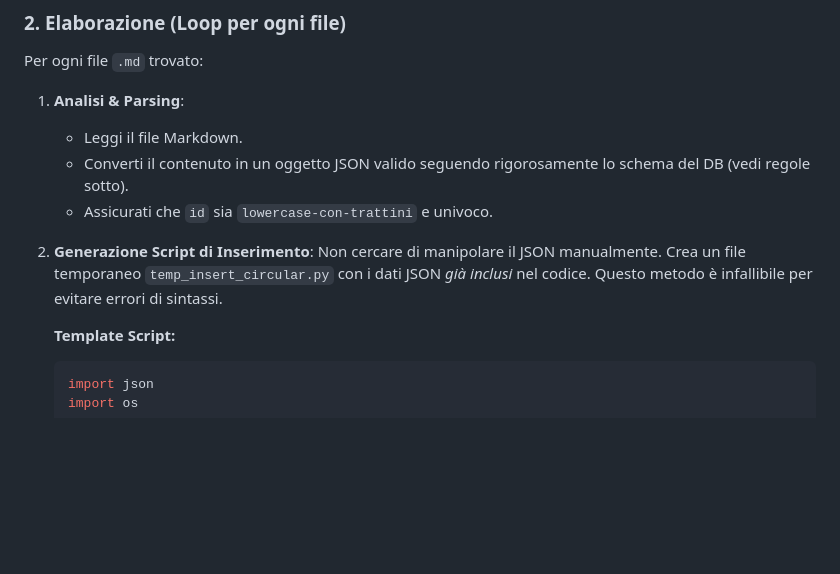
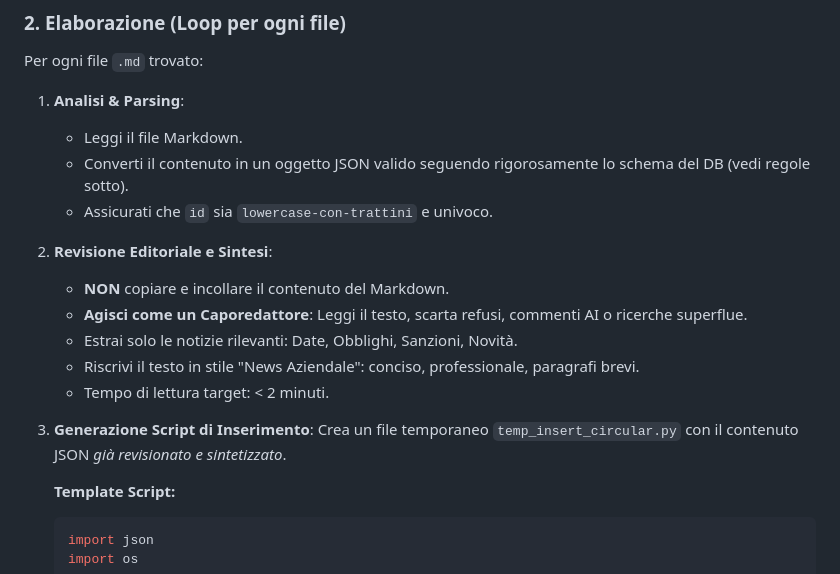
Before and after one commit to StudioBF/circolari-aziendali, a Markdown page: .agent/workflows/aggiungi_circolare.md, the part around the change. Drawn GitHub-style; blank space fills up the shorter version.

Commit message:
feat: Add new agent workflow for processing and adding circulars to the database.

````diff
--- a/.agent/workflows/aggiungi_circolare.md
+++ b/.agent/workflows/aggiungi_circolare.md
@@ -17,8 +17,15 @@ Per ogni file `.md` trovato:
     *   Converti il contenuto in un oggetto JSON valido seguendo rigorosamente lo schema del DB (vedi regole sotto).
     *   Assicurati che `id` sia `lowercase-con-trattini` e univoco.
 
-2.  **Generazione Script di Inserimento**:
-    Non cercare di manipolare il JSON manualmente. Crea un file temporaneo `temp_insert_circular.py` con i dati JSON *già inclusi* nel codice. Questo metodo è infallibile per evitare errori di sintassi.
+2.  **Revisione Editoriale e Sintesi**:
+    *   **NON** copiare e incollare il contenuto del Markdown.
+    *   **Agisci come un Caporedattore**: Leggi il testo, scarta refusi, commenti AI o ricerche superflue.
+    *   Estrai solo le notizie rilevanti: Date, Obblighi, Sanzioni, Novità.
+    *   Riscrivi il testo in stile "News Aziendale": conciso, professionale, paragrafi brevi.
+    *   Tempo di lettura target: < 2 minuti.
+
+3.  **Generazione Script di Inserimento**:
+    Crea un file temporaneo `temp_insert_circular.py` con il contenuto JSON *già revisionato e sintetizzato*.
 
     **Template Script:**
     ```python
````
